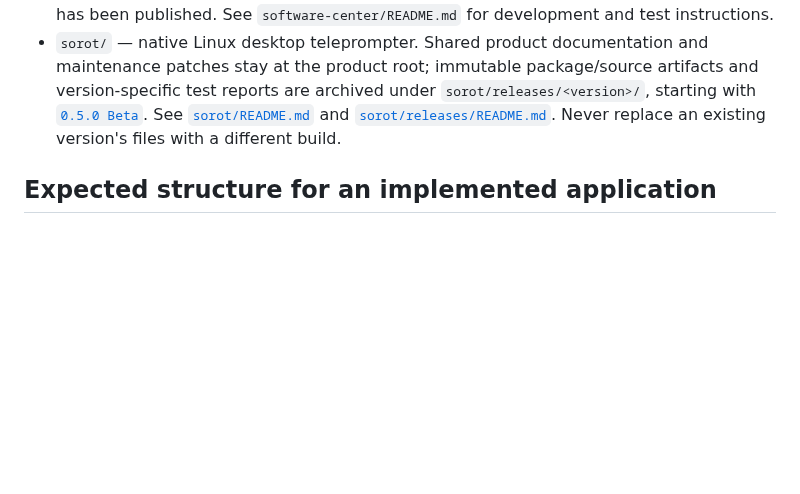
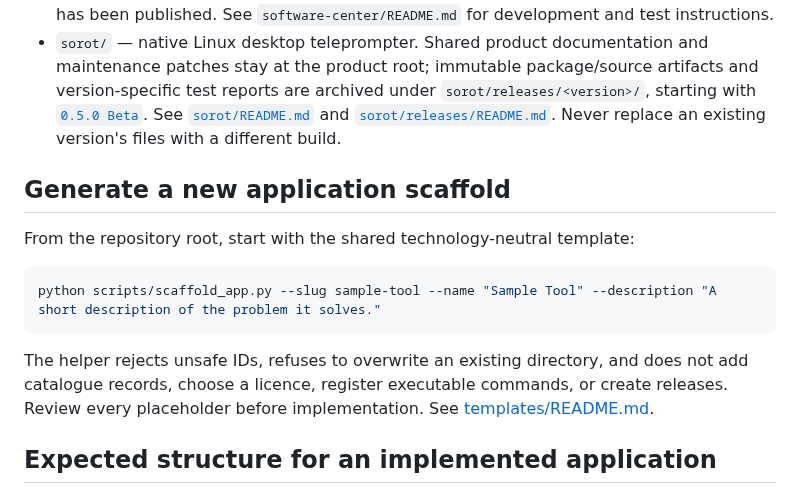
Before and after one commit to M-TamDre07/Linux-Software-Lab, a Markdown page: apps/README.md, the part around the change. GitHub-like rendering; blank space fills up the shorter version.

Commit message:
Add standard scaffold command to application directory guide

````diff
--- a/apps/README.md
+++ b/apps/README.md
@@ -7,6 +7,16 @@ Every product maintained by Linux Software Lab has its own directory under `apps
 - `paketscope/` — native Python/PySide6 desktop application for Linux. The active v3 work lives on the dedicated `feature/paketscope-v3-native` branch until its code and release checks are ready to merge.
 - `software-center/` — Linux Software Lab Center launcher preview. Its Qt GUI and `lsl` CLI share the same metadata, distro detection, artifact selection, and installation-safety core. Only Debian .deb installation is enabled in the MVP; no launcher release package has been published. See `software-center/README.md` for development and test instructions.
 - `sorot/` — native Linux desktop teleprompter. Shared product documentation and maintenance patches stay at the product root; immutable package/source artifacts and version-specific test reports are archived under `sorot/releases/<version>/`, starting with [`0.5.0 Beta`](sorot/releases/0.5.0/RELEASE-NOTES.md). See [`sorot/README.md`](sorot/README.md) and [`sorot/releases/README.md`](sorot/releases/README.md). Never replace an existing version's files with a different build.
+
+## Generate a new application scaffold
+
+From the repository root, start with the shared technology-neutral template:
+
+```bash
+python scripts/scaffold_app.py --slug sample-tool --name "Sample Tool" --description "A short description of the problem it solves."
+```
+
+The helper rejects unsafe IDs, refuses to overwrite an existing directory, and does not add catalogue records, choose a licence, register executable commands, or create releases. Review every placeholder before implementation. See [templates/README.md](../templates/README.md).
 
 ## Expected structure for an implemented application
 
````
